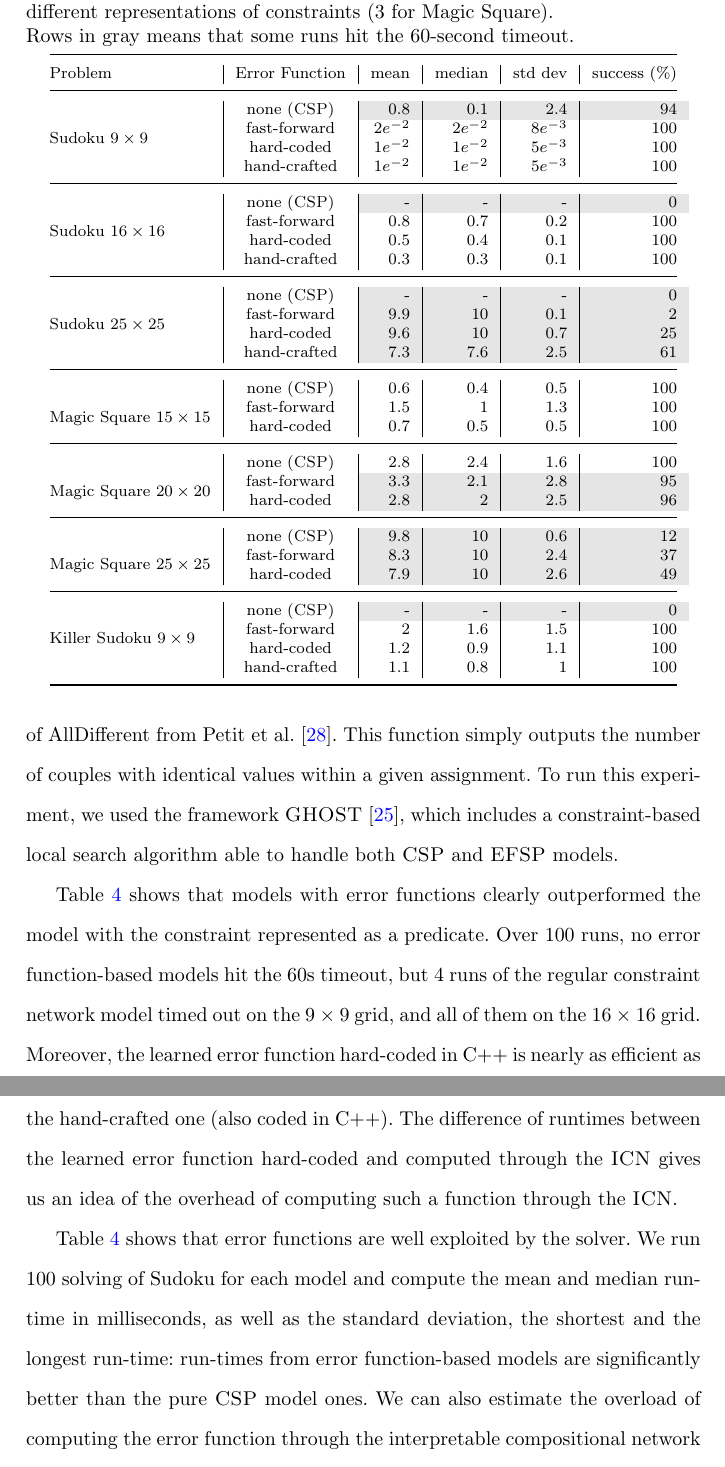
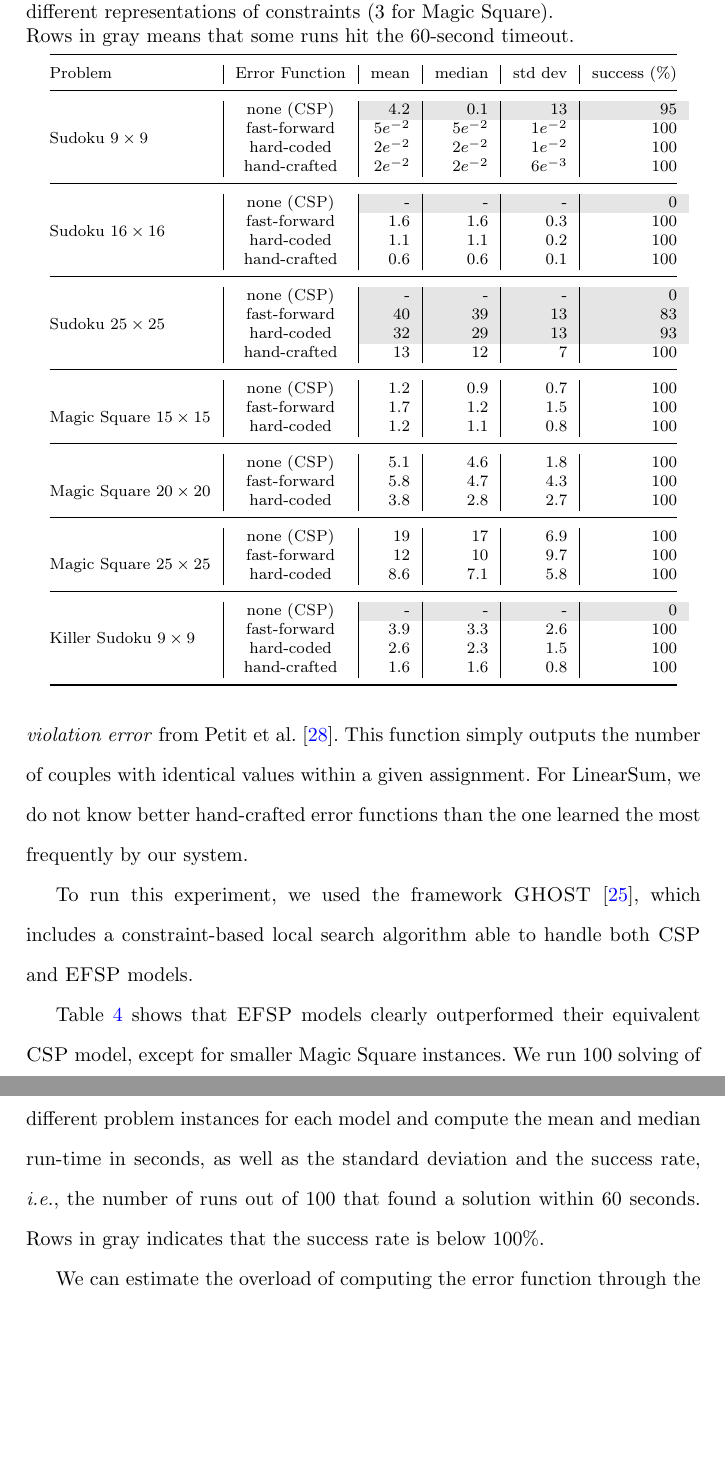
Before and after one commit to richoux/AMAI2022, a LaTeX paper (error_functions_learning.tex): two parts of pages 30 and 31 of 39, joined at a grey line, cut so that both start at the same text, the shorter picture padded with empty space. Compiled offline with pdfLaTeX.

Commit message:
Results xp3, but can we do better?

```diff
--- a/error_functions_learning.tex
+++ b/error_functions_learning.tex
@@ -1262,12 +1262,16 @@ run-times for solving  Sudoku, Magic Square and Killer  Sudoku, but to
 compare the  average run-times  of the  same solver  on three  or four
 nearly  identical  models,  depending  on the  problem,  presented  in
 Section~\ref{subsubsec:xp3}.   For models  with  a hand-crafted  error
-function, we implemented the \emph{primal graph based violation error}
-of  AllDifferent from  Petit et  al.~\cite{Petit2001}.  This  function
+function of AllDifferent, we  implemented the \emph{primal graph based
+  violation error} from Petit  et al.~\cite{Petit2001}.  This function
 simply outputs  the number of  couples with identical values  within a
-given  assignment.  To  run  this experiment,  we  used the  framework
-\ghost~\cite{GHOST},  which includes  a constraint-based  local search
-algorithm able to handle both \csp and \efsp models.
+given assignment.  For  LinearSum, we do not  know better hand-crafted
+error  functions than  the  one  learned the  most  frequently by  our
+system.
+
+To  run this  experiment, we  used the  framework \ghost~\cite{GHOST},
+which  includes  a constraint-based  local  search  algorithm able  to
+handle both \csp and \efsp models.
 
 \begin{table}
   \begin{center}
@@ -1276,7 +1280,7 @@ algorithm able to handle both \csp and \efsp models.
         problems with  4 different  representations of  constraints (3
         for Magic Square).\\
         Rows  in  gray   means  that  some  runs   hit  the  60-second
-        timeout.}\label{tab:sudoku}
+        timeout.}\label{tab:problems}
       % \small
       \centering
       \begin{tabular}{@{}l|c|r|r|r|r@{}}
@@ -1284,43 +1288,43 @@ algorithm able to handle both \csp and \efsp models.
         Problem & Error  Function & mean & median &  std dev & success (\%)\\
         \midrule
         \multirow{4}{*}{Sudoku \(9\times9\)} &
-                                               none (\csp)& \cellcolor{Gray}0.8 & \cellcolor{Gray}0.1 & \cellcolor{Gray}2.4 &\cellcolor{Gray}94\\
-                &fast-forward    & \(2e^{-2}\)  & \(2e^{-2}\)  & \(8e^{-3}\) &100\\
-                &hard-coded      & \(1e^{-2}\)  & \(1e^{-2}\)  & \(5e^{-3}\) &100\\
-                &hand-crafted    & \(1e^{-2}\)  & \(1e^{-2}\)  & \(5e^{-3}\) &100\\
+                                               none (\csp)& \cellcolor{Gray}4.2 & \cellcolor{Gray}0.1 & \cellcolor{Gray}13 &\cellcolor{Gray}95\\
+                &fast-forward    & \(5e^{-2}\)  & \(5e^{-2}\)  & \(1e^{-2}\) &100\\
+                &hard-coded      & \(2e^{-2}\)  & \(2e^{-2}\)  & \(1e^{-2}\) &100\\
+                &hand-crafted    & \(2e^{-2}\)  & \(2e^{-2}\)  & \(6e^{-3}\) &100\\
         \midrule
         \multirow{4}{*}{Sudoku \(16\times16\)} &
                                                  none (\csp)& \cellcolor{Gray}- & \cellcolor{Gray}- & \cellcolor{Gray}- &\cellcolor{Gray}0\\
-                &fast-forward    & 0.8  & 0.7  & 0.2 &100\\
-                &hard-coded      & 0.5 & 0.4 & 0.1 &100\\
-                &hand-crafted & 0.3 & 0.3 & 0.1 &100\\
+                &fast-forward    & 1.6  & 1.6  & 0.3 &100\\
+                &hard-coded      & 1.1 & 1.1 & 0.2 &100\\
+                &hand-crafted & 0.6 & 0.6 & 0.1 &100\\
         \midrule
         \multirow{4}{*}{Sudoku \(25\times25\)} &
                                                  none (\csp)& \cellcolor{Gray}- & \cellcolor{Gray}- & \cellcolor{Gray}- &\cellcolor{Gray}0\\
-                &fast-forward    & \cellcolor{Gray}9.9  & \cellcolor{Gray}10  & \cellcolor{Gray}0.1 &\cellcolor{Gray}2\\
-                &hard-coded      & \cellcolor{Gray}9.6 & \cellcolor{Gray}10 & \cellcolor{Gray}0.7 &\cellcolor{Gray}25\\
-                &hand-crafted & \cellcolor{Gray}7.3 & \cellcolor{Gray}7.6 & \cellcolor{Gray}2.5 &\cellcolor{Gray}61\\
+                &fast-forward    & \cellcolor{Gray}40  & \cellcolor{Gray}39  & \cellcolor{Gray}13 &\cellcolor{Gray}83\\
+                &hard-coded      & \cellcolor{Gray}32 & \cellcolor{Gray}29 & \cellcolor{Gray}13 &\cellcolor{Gray}93\\
+                &hand-crafted & 13 & 12 & 7 &100\\
         \midrule
         \multirow{4}{*}{Magic Square \(15\times15\)} &
-                                                       none   (\csp)& 0.6 & 0.4 & 0.5 &100\\
-                &fast-forward    & 1.5  & 1  & 1.3 &100\\
-                &hard-coded      & 0.7 & 0.5 & 0.5 &100\\
+                                                       none   (\csp)& 1.2 & 0.9 & 0.7 &100\\
+                &fast-forward    & 1.7  & 1.2  & 1.5 &100\\
+                &hard-coded      & 1.2 & 1.1 & 0.8 &100\\
         \midrule
         \multirow{4}{*}{Magic Square \(20\times20\)} &
-                                                       none (\csp)& 2.8 & 2.4 & 1.6 &100\\
-                &fast-forward    & \cellcolor{Gray}3.3  & \cellcolor{Gray}2.1  & \cellcolor{Gray}2.8 &\cellcolor{Gray}95\\
-                &hard-coded      & \cellcolor{Gray}2.8 & \cellcolor{Gray}2 & \cellcolor{Gray}2.5 &\cellcolor{Gray}96\\
+                                                       none (\csp)& 5.1 & 4.6 & 1.8 &100\\
+                &fast-forward    & 5.8 & 4.7 & 4.3 &100\\
+                &hard-coded      & 3.8 & 2.8 & 2.7 &100\\
         \midrule
         \multirow{4}{*}{Magic Square \(25\times25\)} &
-                                                       none (\csp)& \cellcolor{Gray}9.8 & \cellcolor{Gray}10 & \cellcolor{Gray}0.6 &\cellcolor{Gray}12\\
-                &fast-forward    & \cellcolor{Gray}8.3  & \cellcolor{Gray}10  & \cellcolor{Gray}2.4 &\cellcolor{Gray}37\\
-                &hard-coded      & \cellcolor{Gray}7.9 & \cellcolor{Gray}10 & \cellcolor{Gray}2.6 &\cellcolor{Gray}49\\
+                                                       none (\csp)& 19 & 17 & 6.9 &100\\
+                &fast-forward    & 12 & 10 & 9.7 &100\\
+                &hard-coded      & 8.6 & 7.1 & 5.8 &100\\
         \midrule
         \multirow{4}{*}{Killer Sudoku \(9\times9\)} &
                                                       none (\csp)& \cellcolor{Gray}- & \cellcolor{Gray}- & \cellcolor{Gray}- &\cellcolor{Gray}0\\
-                &fast-forward    & 2  & 1.6  & 1.5 &100\\
-                &hard-coded      & 1.2 & 0.9 & 1.1 &100\\
-                &hand-crafted & 1.1 & 0.8 & 1 &100\\
+                &fast-forward    & 3.9  & 3.3  & 2.6 &100\\
+                &hard-coded      & 2.6 & 2.3 & 1.5 &100\\
+                &hand-crafted & 1.6 & 1.6 & 0.8 &100\\
         % \midrule
         % \multirow{4}{*}{Vertex Cover} &
         %                                 none (\csp)& \cellcolor{Gray}- & \cellcolor{Gray}- & \cellcolor{Gray}- &\\
@@ -1332,23 +1336,13 @@ algorithm able to handle both \csp and \efsp models.
   \end{center}
 \end{table}
 
-Table~\ref{tab:sudoku} shows that models  with error functions clearly
-outperformed  the   model  with   the  constraint  represented   as  a
-predicate. Over 100  runs, no error function-based models  hit the 60s
-timeout, but 4 runs of the  regular constraint network model timed out
-on  the \(9\times9\)  grid,  and  all of  them  on the  \(16\times16\)
-grid. Moreover, the learned error function hard-coded in C++ is nearly
-as  efficient  as the  hand-crafted  one  (also  coded in  C++).   The
-difference of  runtimes between the learned  error function hard-coded
-and computed  through the  \icn gives  us an idea  of the  overhead of
-computing such a function through the \icn.
-
-%%%%%%%%%
-Table~\ref{tab:sudoku} shows that error functions are well exploited
-by the  solver.  We  run 100  solving of Sudoku  for each  model and
-compute the mean and median run-time in milliseconds, as well as the
-standard deviation, the shortest and the longest run-time: run-times
-from error  function-based models are significantly  better than the
-pure  \csp  model  ones.   We  can also  estimate  the  overload  of
-computing the error function through the interpretable compositional
-network (ran  in a  feed-forward fashion),  compare to  a hard-coded
+Table~\ref{tab:problems} shows that  \efsp models clearly outperformed
+their  equivalent   \csp  model,  except  for   smaller  Magic  Square
+instances. We run 100 solving  of different problem instances for each
+model and compute the mean and  median run-time in seconds, as well as
+the standard deviation  and the success rate, \ie, the  number of runs
+out  of 100  that found  a solution  within 60  seconds. Rows  in gray
+indicates that the success rate is below 100\%.
+
+We can estimate  the overload of computing the  error function through
+the  interpretable  compositional  network   (ran  in  a  feed-forward
```
Also changed, not shown: error_functions_learning.tex (36 more changed lines).
